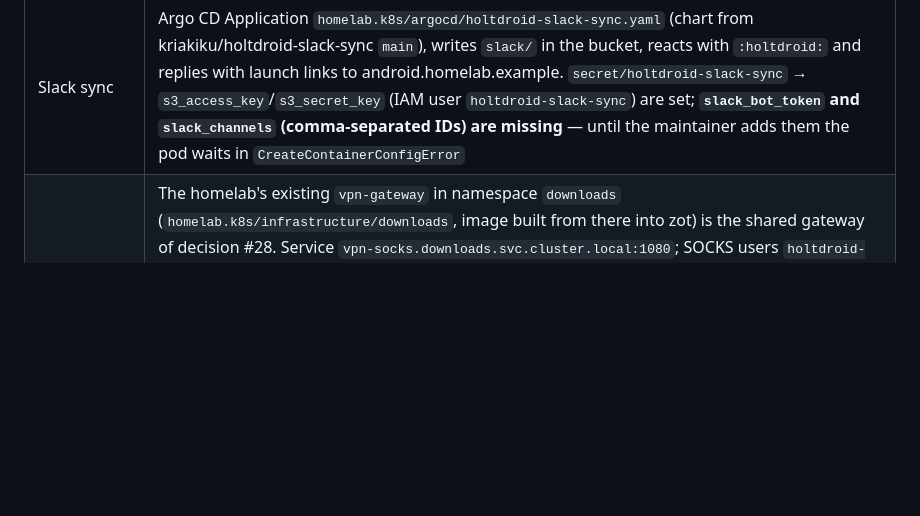
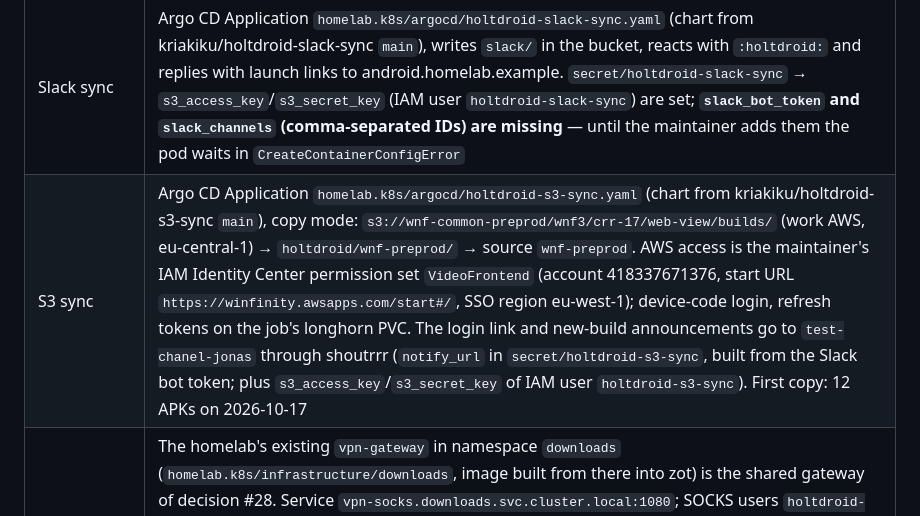
Before and after one commit to holtdroid/holtdroid, a Markdown page: design/status.md, the part around the change. GitHub-like rendering; blank space fills up the shorter version.

Commit message:
docs: record the s3 sync of wnf-common-preprod builds

```diff
--- a/design/status.md
+++ b/design/status.md
@@ -169,6 +169,7 @@ in-repo work; ask the maintainer for anything cluster-side.
 | Current setup | `auth.mode: oidc` (Authelia client `holtdroid`, groups `admins`/`users`), sources `uploads` (writable, uploads go there) and `slack` (read-only) as prefixes of the bucket `holtdroid` on the homelab S3 gateway `https://s3.homelab.example` (versitygw, region `eu-north-1`, path style); `api.persistence` is off (the old PVC's one upload was copied to S3), `providers.emulator` on `core` (tolerating `dedicated=nas`) and `k3s-1..3`, locations `direct` + the six gateway ones (password via `VPN_GATEWAY_PASSWORD` from `secret/vpn` in the `ExternalSecret`; the `no` id must stay quoted in the values) |
 | Secrets (OpenBao KV, mount `secret/`) | `holtdroid` → `session_key`, `s3_access_key`/`s3_secret_key` (versitygw IAM user `holtdroid`, inline policy on bucket `holtdroid`, issued by hand on the gateway's IAM server); `oidc/holtdroid` → `client_secret` (+ digest for Authelia); both seeded by `nixos/scripts/openbao-bootstrap.sh`; delivered by an `ExternalSecret` in `extraObjects` |
 | Slack sync | Argo CD Application `homelab.k8s/argocd/holtdroid-slack-sync.yaml` (chart from kriakiku/holtdroid-slack-sync `main`), writes `slack/` in the bucket, reacts with `:holtdroid:` and replies with launch links to android.homelab.example. `secret/holtdroid-slack-sync` → `s3_access_key`/`s3_secret_key` (IAM user `holtdroid-slack-sync`) are set; **`slack_bot_token` and `slack_channels` (comma-separated IDs) are missing** — until the maintainer adds them the pod waits in `CreateContainerConfigError` |
+| S3 sync | Argo CD Application `homelab.k8s/argocd/holtdroid-s3-sync.yaml` (chart from kriakiku/holtdroid-s3-sync `main`), copy mode: `s3://wnf-common-preprod/wnf3/crr-17/web-view/builds/` (work AWS, eu-central-1) → `holtdroid/wnf-preprod/` → source `wnf-preprod`. AWS access is the maintainer's IAM Identity Center permission set `VideoFrontend` (account 418337671376, start URL `https://winfinity.awsapps.com/start#/`, SSO region eu-west-1); device-code login, refresh tokens on the job's longhorn PVC. The login link and new-build announcements go to `test-chanel-jonas` through shoutrrr (`notify_url` in `secret/holtdroid-s3-sync`, built from the Slack bot token; plus `s3_access_key`/`s3_secret_key` of IAM user `holtdroid-s3-sync`). First copy: 12 APKs on 2026-10-17 |
 | VPN gateway | The homelab's existing `vpn-gateway` in namespace `downloads` (`homelab.k8s/infrastructure/downloads`, image built from there into zot) is the shared gateway of decision #28. Service `vpn-socks.downloads.svc.cluster.local:1080`; SOCKS users `holtdroid-<cc>` for every NordVPN endpoint of the gateway (`bd`, `kz`, `lv`, `no`, `pl`, `ua`) route to `nord-<cc>`; AirVPN is not offered (its failover moves between NL and LV); one password for all of them in OpenBao `secret/vpn` → `socks_holtdroid_password` (seeded by `openbao-bootstrap.sh`). The provider config needs `vpn.resolver: 10.43.0.10` and `udp_over_tcp: true`. NordVPN account: 6 of 10 connections used by the gateway (ua, pl, kz, no, lv, bd); Finland was tried and dropped: with seven tunnels open one of them (Finland or Bangladesh) kept failing, likely the account limit together with the maintainer's own devices. Bangladesh and Kazakhstan egress IPs are placed elsewhere by ipinfo.io (the agent's default `ipInfoURL`: SG and DE) while ip-api/ipwho.is say BD and KZ; Bangladesh is a Nord virtual location |
 | Nodes for sessions | 4 × x86_64 with `/dev/kvm`: `core` (16 cores, 30 GiB, taint `dedicated=nas:NoSchedule`), `k3s-1..3` (6 cores, 31 GiB each). One session per node |
 | Storage classes | `longhorn`, `local-path`, `nas-hdd` |
```
